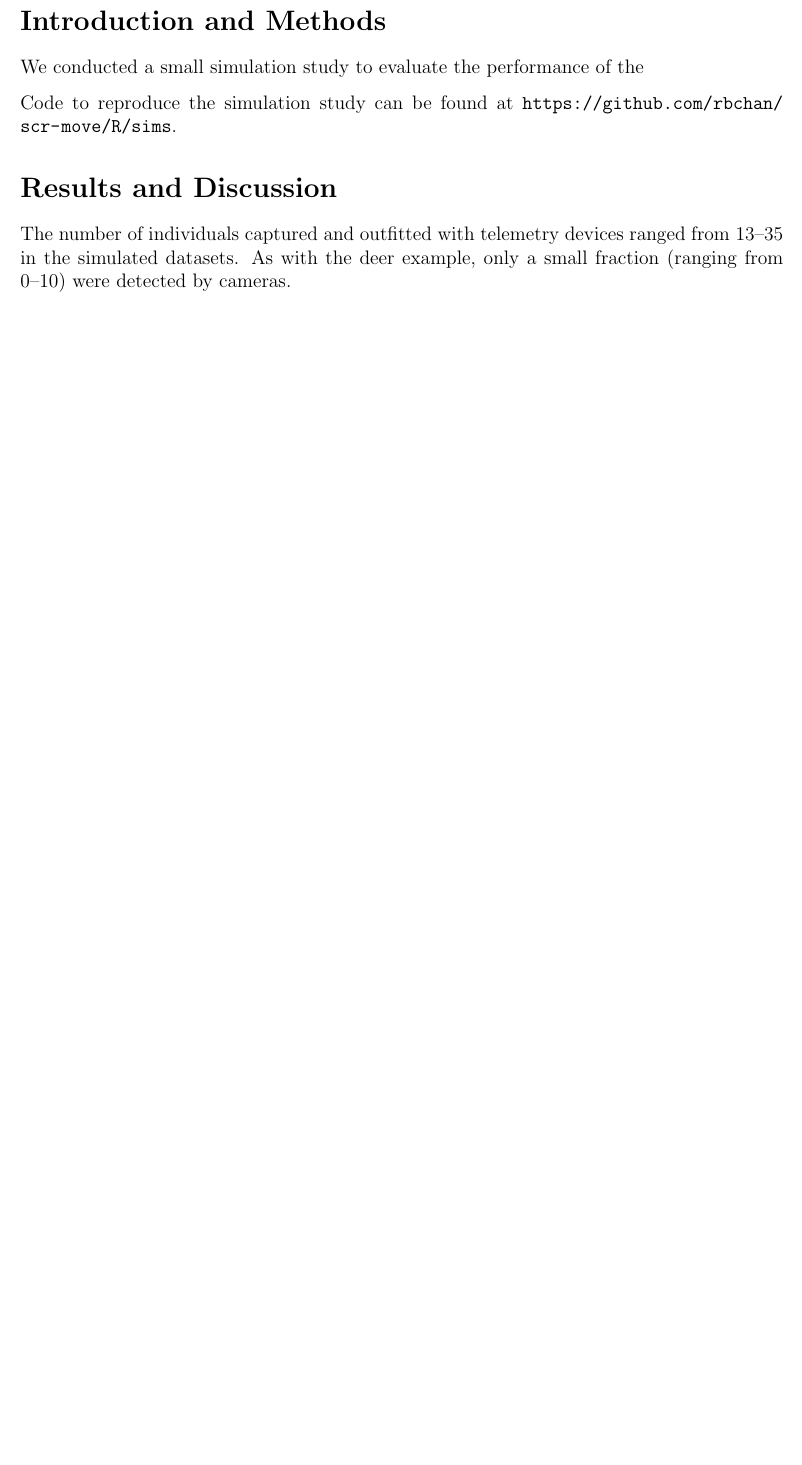
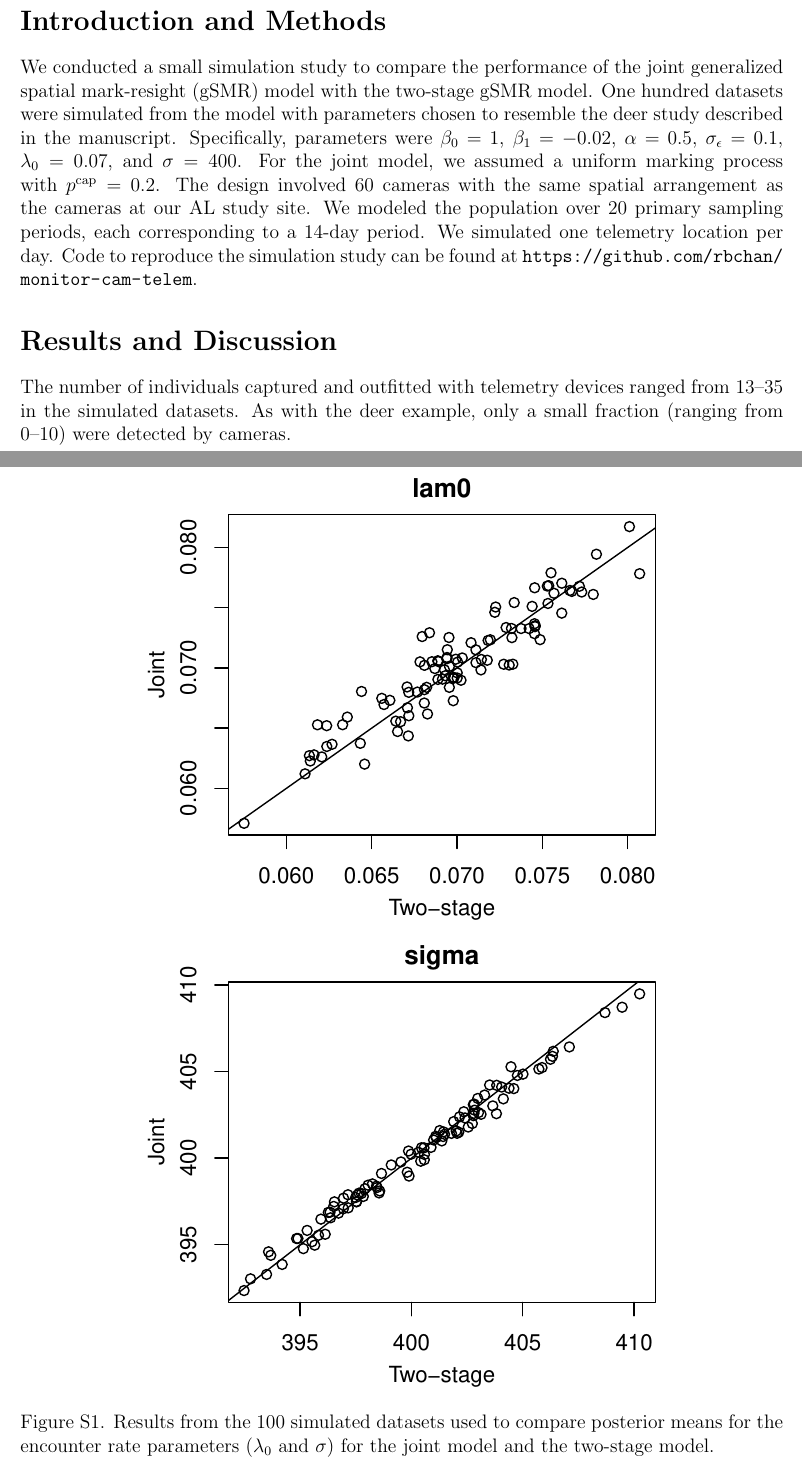
Before and after one commit to rbchan/monitor-cam-telem, a LaTeX document (supp/Appendix-S1.tex): part of page 2 of 2 before the commit and two parts of pages 2 and 3 of 4 after it, the two joined at a grey line, cut so that both start at the same text, the shorter picture padded with empty space. Compiled offline with pdfLaTeX.

Commit message:
sim results for appendix 1

```diff
--- a/supp/Appendix-S1.tex
+++ b/supp/Appendix-S1.tex
@@ -42,10 +42,19 @@
 
 \section*{Introduction and Methods}
 
-We conducted a small simulation study to evaluate the performance of the
-
-Code to reproduce the simulation study can be found at
-\url{https://github.com/rbchan/scr-move/R/sims}.
+We conducted a small simulation study to compare the performance of
+the joint generalized spatial mark-resight (gSMR) model with the
+two-stage gSMR model. One hundred datasets were simulated from the
+model with parameters chosen to resemble the deer study described in
+the manuscript. Specifically, parameters were $\beta_0=1$,
+$\beta_1=-0.02$, $\alpha=0.5$, $\sigma_{\epsilon}=0.1$,
+$\lambda_0=0.07$, and $\sigma=400$. For the joint model, we assumed a
+uniform marking process with $p^{\rm cap}=0.2$. The design involved 60
+cameras with the same spatial arrangement as the cameras at our AL
+study site. We modeled the population over 20 primary sampling
+periods, each corresponding to a 14-day period. We simulated one
+telemetry location per day. Code to reproduce the simulation study can
+be found at \url{https://github.com/rbchan/monitor-cam-telem}.
 
 
 \section*{Results and Discussion}
@@ -57,16 +66,12 @@ cameras.
 
 
 
-% \clearpage
+\clearpage
 
-% \begin{figure}[h!]
-%   \centering
-%   \includegraphics[width=0.5\textwidth, trim=0mm 15mm 0mm 15mm, clip]{../R/sims/bias-N.pdf} \\
-%   \includegraphics[width=0.5\textwidth, trim=0mm 15mm 0mm 15mm, clip]{../R/sims/cover-N.pdf} \\
-%   \includegraphics[width=0.5\textwidth, trim=0mm 0mm 0mm 15mm, clip]{../R/sims/var-N.pdf}
-%   \caption{Figure S1. Bias, 95\% CI coverage, and variance of the posterior mode
-%     as a point estimator of population size ($N$) under five values of
-%     the parameter $\rho$ controlling autocorrelation in movement. The
-%     data generating value of abundance was $N=100$. }
-%   \label{fig:bias}
-% \end{figure}
+\begin{figure}[h!]
+  \centering
+  \includegraphics[width=0.7\textwidth]{sim/sim-lam0sig}
+  \caption{Figure S1. Results from the 100 simulated datasets used to
+    compare posterior means for the encounter rate parameters
+    ($\lambda_0$ and $\sigma$) for the joint model and the two-stage
+    model. }
@@ -72,0 +87,3 @@ cameras.
+  \caption{Figure S1. Results from the 100 simulated datasets used to
+    compare posterior means for the density trend parameters
+    ($\beta_0$ and $\beta_1$) for the joint model and
```
Also changed, not shown: supp/sim/sim-N-n.pdf (added), supp/sim/sim-betas.pdf (added), supp/sim/sim-lam0sig.pdf (added), supp/Appendix-S1.tex (12 more changed lines), 2 other files.
